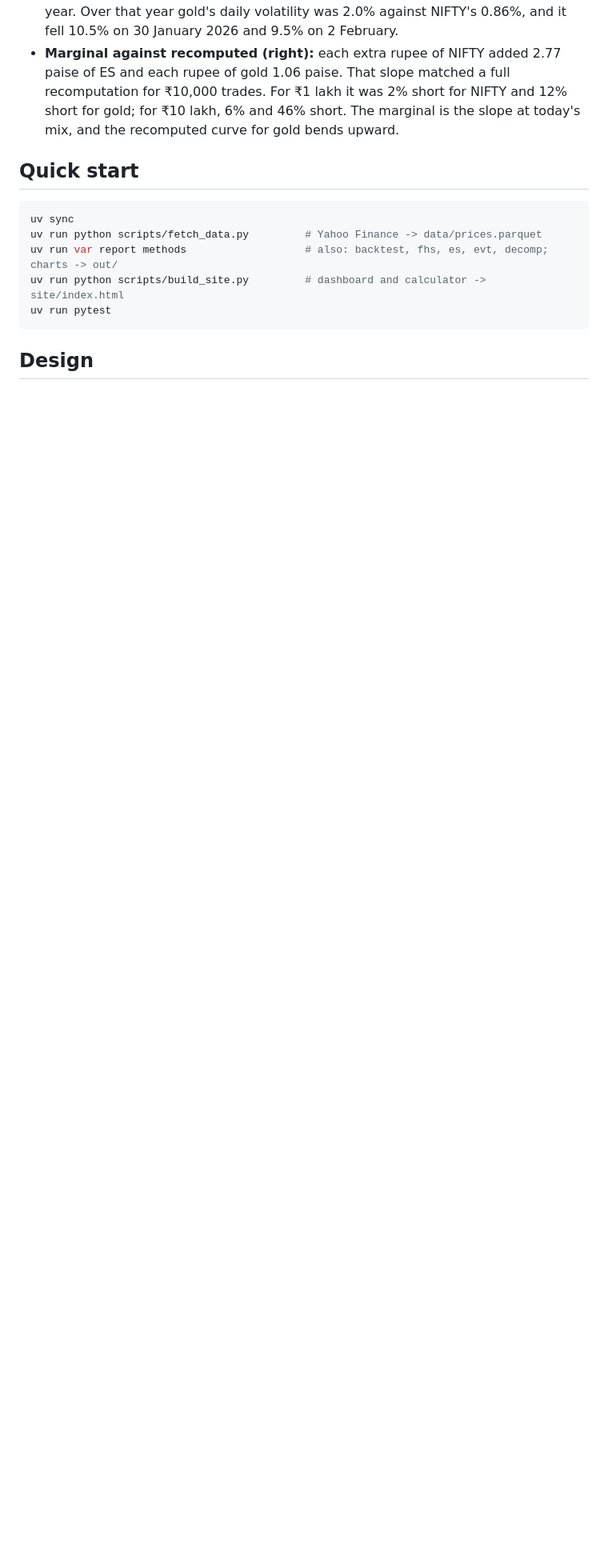
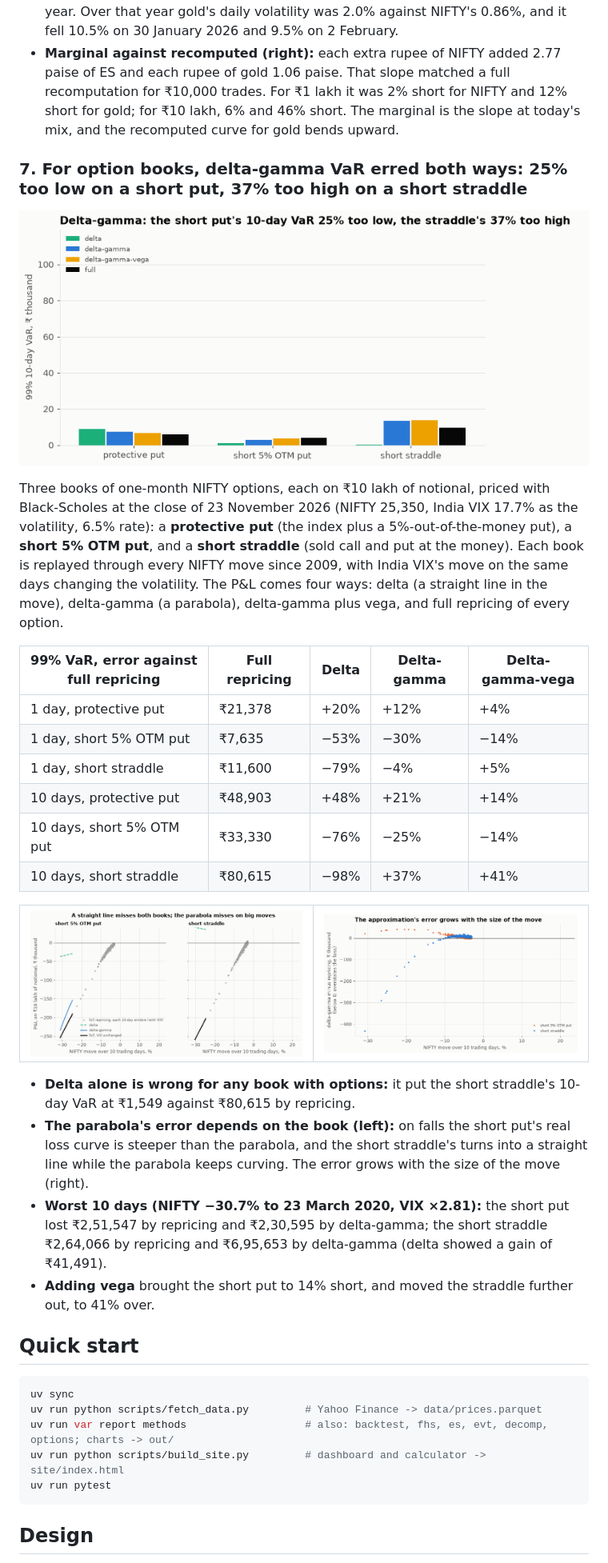
Before and after one commit to Dhirajdas18/value-at-risk, a Markdown page: README.md, the part around one of its changes. Shown at 80% size. GitHub-like rendering; pictures changed too: docs/img/options_error.gif (added), docs/img/options_payoff.gif (added), docs/img/options_var.gif (added); blank space fills up the shorter version.

````diff
--- a/README.md
+++ b/README.md
@@ -233,12 +233,47 @@ cost. Losses on ₹10 lakh, and as a multiple of each portfolio's 99% one-day hi
   NIFTY and 12% short for gold; for ₹10 lakh, 6% and 46% short. The marginal is the slope at today's mix, and
   the recomputed curve for gold bends upward.
 
+### 7. For option books, delta-gamma VaR erred both ways: 25% too low on a short put, 37% too high on a short straddle
+
+<a href="docs/img/options_var.png"><picture><source media="(prefers-reduced-motion: reduce)" srcset="docs/img/options_var.png"><img src="docs/img/options_var.gif" alt="99% 10-day VaR of three NIFTY option books by delta, delta-gamma, delta-gamma-vega and full repricing" width="720"></picture></a>
+
+Three books of one-month NIFTY options, each on ₹10 lakh of notional, priced with Black-Scholes at the
+close of 23 November 2026 (NIFTY 25,350, India VIX 17.7% as the volatility, 6.5% rate):
+a **protective put** (the index plus a 5%-out-of-the-money put), a **short 5% OTM put**, and a **short
+straddle** (sold call and put at the money). Each book is replayed through every NIFTY move since 2009, with
+India VIX's move on the same days changing the volatility. The P&L comes four ways: delta (a straight line
+in the move), delta-gamma (a parabola), delta-gamma plus vega, and full repricing of every option.
+
+| 99% VaR, error against full repricing | Full repricing | Delta | Delta-gamma | Delta-gamma-vega |
+|---|---|---|---|---|
+| 1 day, protective put | ₹21,378 | +20% | +12% | +4% |
+| 1 day, short 5% OTM put | ₹7,635 | −53% | −30% | −14% |
+| 1 day, short straddle | ₹11,600 | −79% | −4% | +5% |
+| 10 days, protective put | ₹48,903 | +48% | +21% | +14% |
+| 10 days, short 5% OTM put | ₹33,330 | −76% | −25% | −14% |
+| 10 days, short straddle | ₹80,615 | −98% | +37% | +41% |
+
+<table><tr>
+<td><a href="docs/img/options_payoff.png"><picture><source media="(prefers-reduced-motion: reduce)" srcset="docs/img/options_payoff.png"><img src="docs/img/options_payoff.gif" alt="Ten-day P&L of a short put and a short straddle against the NIFTY move, by delta, delta-gamma and full repricing"></picture></a></td>
+<td><a href="docs/img/options_error.png"><picture><source media="(prefers-reduced-motion: reduce)" srcset="docs/img/options_error.png"><img src="docs/img/options_error.gif" alt="Delta-gamma P&L minus full repricing for every 10-day window, against the NIFTY move"></picture></a></td>
+</tr></table>
+
+- **Delta alone is wrong for any book with options:** it put the short straddle's 10-day VaR at ₹1,549
+  against ₹80,615 by repricing.
+- **The parabola's error depends on the book (left):** on falls the short put's real loss curve is steeper
+  than the parabola, and the short straddle's turns into a straight line while the parabola keeps curving.
+  The error grows with the size of the move (right).
+- **Worst 10 days (NIFTY −30.7% to 23 March 2020, VIX ×2.81):** the short put lost ₹2,51,547 by repricing
+  and ₹2,30,595 by delta-gamma; the short straddle ₹2,64,066 by repricing and ₹6,95,653 by delta-gamma
+  (delta showed a gain of ₹41,491).
+- **Adding vega** brought the short put to 14% short, and moved the straddle further out, to 41% over.
+
 ## Quick start
 
 ```bash
 uv sync
 uv run python scripts/fetch_data.py         # Yahoo Finance -> data/prices.parquet
-uv run var report methods                   # also: backtest, fhs, es, evt, decomp; charts -> out/
+uv run var report methods                   # also: backtest, fhs, es, evt, decomp, options; charts -> out/
 uv run python scripts/build_site.py         # dashboard and calculator -> site/index.html
 uv run pytest
 ```
````
Also changed, not shown: other parts of README.md (+3 -1 lines), docs/img/options_error.png (added), docs/img/options_payoff.png (added), docs/img/options_var.png (added), 4 other files.
